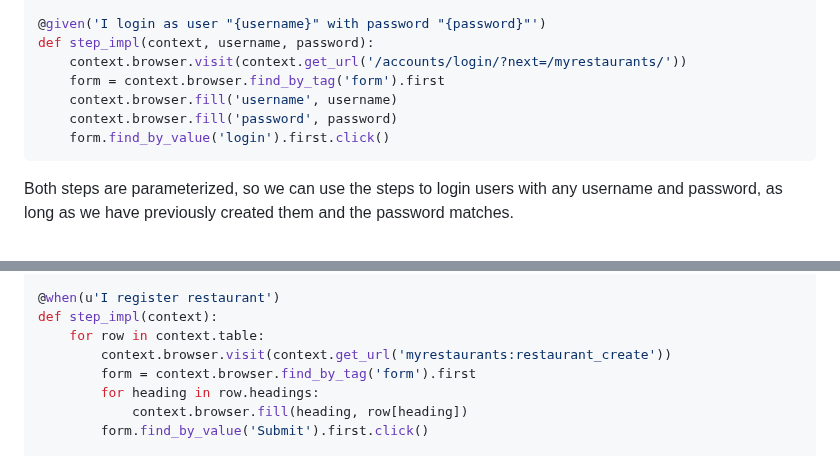
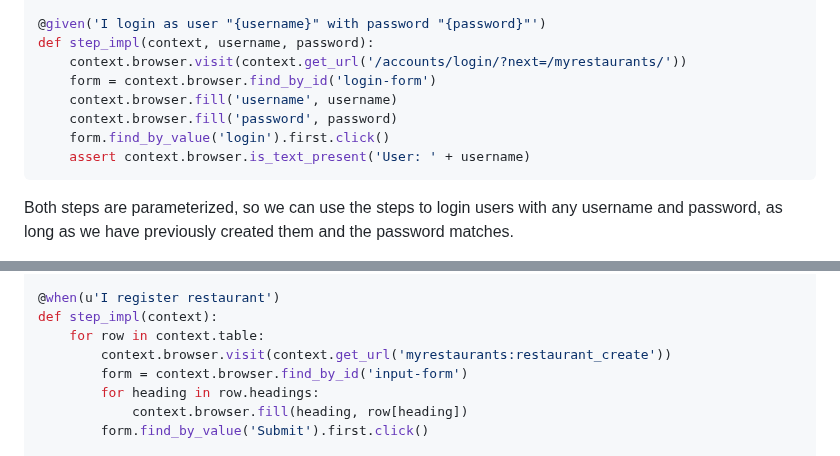
Before and after one commit to rogargon/myrecommendations, a Markdown page: README.md, 2 parts joined by grey strips. Rendered like a GitHub page.

Commit message:
Update README to reflect latest code changes

````diff
--- a/README.md
+++ b/README.md
@@ -357,10 +357,11 @@ def step_impl(context, username, password):
 @given('I login as user "{username}" with password "{password}"')
 def step_impl(context, username, password):
     context.browser.visit(context.get_url('/accounts/login/?next=/myrestaurants/'))
-    form = context.browser.find_by_tag('form').first
+    form = context.browser.find_by_id('login-form')
     context.browser.fill('username', username)
     context.browser.fill('password', password)
     form.find_by_value('login').first.click()
+    assert context.browser.is_text_present('User: ' + username)
 ```
 
 Both steps are parameterized, so we can use the steps to login users with any username and password, as long as we have previously created them and the password matches.
@@ -457,7 +458,7 @@ use_step_matcher("parse")
 def step_impl(context):
     for row in context.table:
         context.browser.visit(context.get_url('myrestaurants:restaurant_create'))
-        form = context.browser.find_by_tag('form').first
+        form = context.browser.find_by_id('input-form')
         for heading in row.headings:
             context.browser.fill(heading, row[heading])
         form.find_by_value('Submit').first.click()
````
Also changed, not shown: other parts of README.md (+9 -3 lines).
